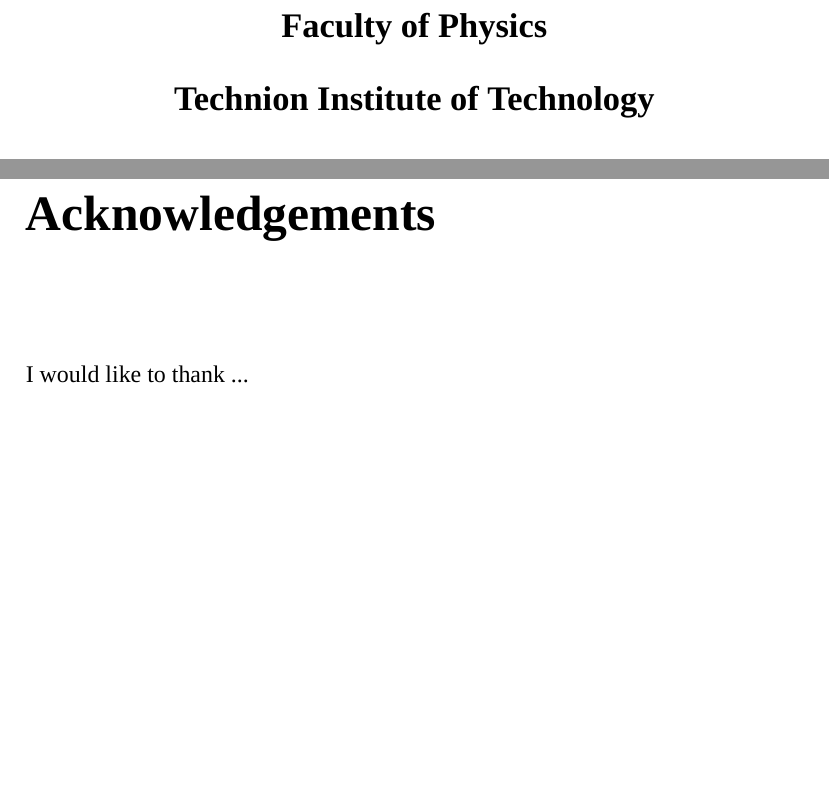
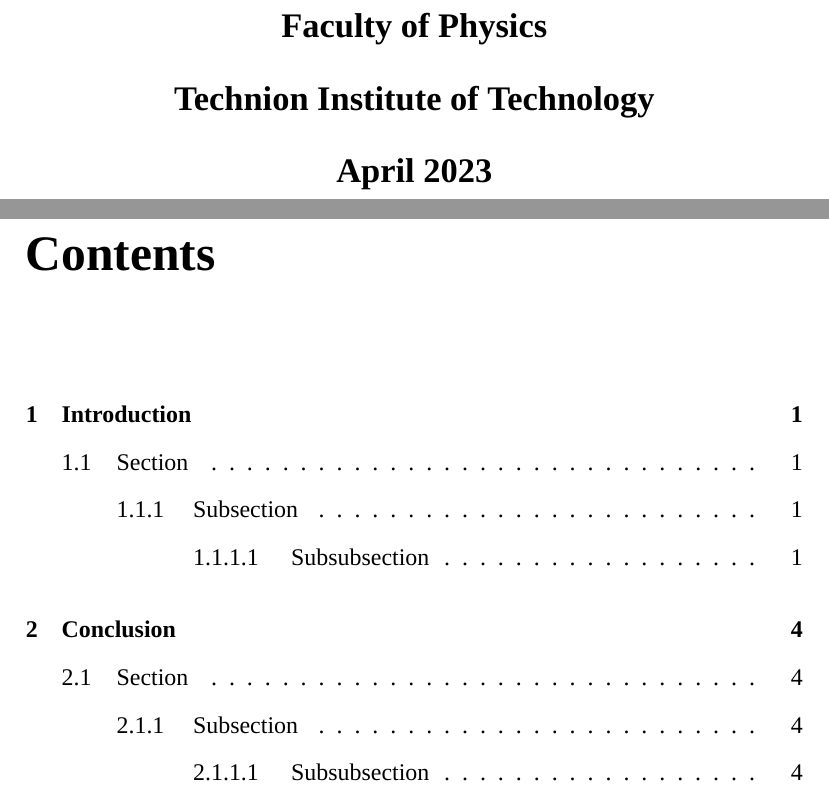
Before and after one commit to ismailNassar/Proposal, a LaTeX thesis (main.tex, which reads acknowledgements.tex, cover.tex): two parts of pages 1 and 5 of 17 before the commit and two parts of pages 1 and 5 of 16 after it, joined at a grey line, cut so that both start at the same text, the shorter picture padded with empty space. Compiled offline with XeLaTeX; a missing font is replaced by an installed copy or a similar font.

Commit message:
Updates from Overleaf

```diff
--- a/acknowledgements.tex
+++ /dev/null
@@ -1,5 +0,0 @@
-\chapter*{Acknowledgements}
-
-\bigskip
-
-I would like to thank ...
--- a/cover.tex
+++ b/cover.tex
@@ -17,6 +17,7 @@
 \textbf{Faculty of Physics}\\
 \textbf{Technion Institute of Technology}
 
-% This programme is jointly offered by The Hong Kong Polytechnic University and name of Partner institution (only applicable to joint PhD)
 
+
+\textbf{April 2023}
 \end{center}
--- a/main.tex
+++ b/main.tex
@@ -20,7 +20,7 @@
 \include{certificate}
 \pagenumbering{roman}
 \include{abstract}
-\include{acknowledgements}
+
 
 \tableofcontents
 \listoffigures
```
